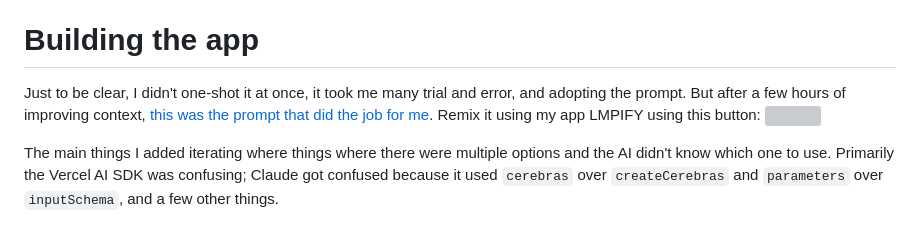
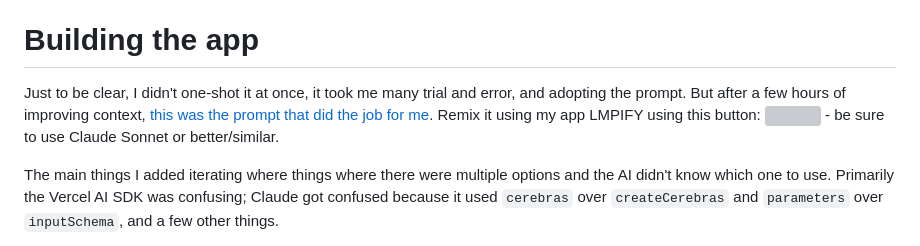
Before and after one commit to janwilmake/parallel-search-agent, a Markdown page: README.md, the part around the change. Rendered like a GitHub page; grey boxes are pictures that could not be loaded.

Commit message:
improvements

```diff
--- a/README.md
+++ b/README.md
@@ -60,7 +60,7 @@ In my specification I've listed a few more requirements and contexts, among othe
 
 # Building the app
 
-Just to be clear, I didn't one-shot it at once, it took me many trial and error, and adopting the prompt. But after a few hours of improving context, [this was the prompt that did the job for me](SPEC.md). Remix it using my app LMPIFY using this button: [![](https://remix.forgithub.com/badge)](https://remix.forgithub.com/janwilmake/parallel-search-agent)
+Just to be clear, I didn't one-shot it at once, it took me many trial and error, and adopting the prompt. But after a few hours of improving context, [this was the prompt that did the job for me](SPEC.md). Remix it using my app LMPIFY using this button: [![](https://remix.forgithub.com/badge)](https://remix.forgithub.com/janwilmake/parallel-search-agent) - be sure to use Claude Sonnet or better/similar.
 
 The main things I added iterating where things where there were multiple options and the AI didn't know which one to use. Primarily the Vercel AI SDK was confusing; Claude got confused because it used `cerebras` over `createCerebras` and `parameters` over `inputSchema`, and a few other things.
 
```
